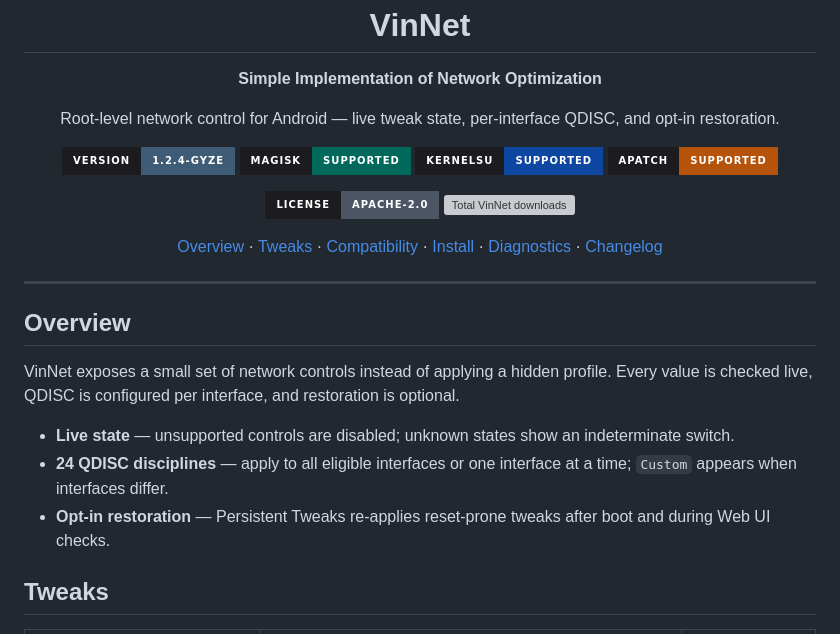
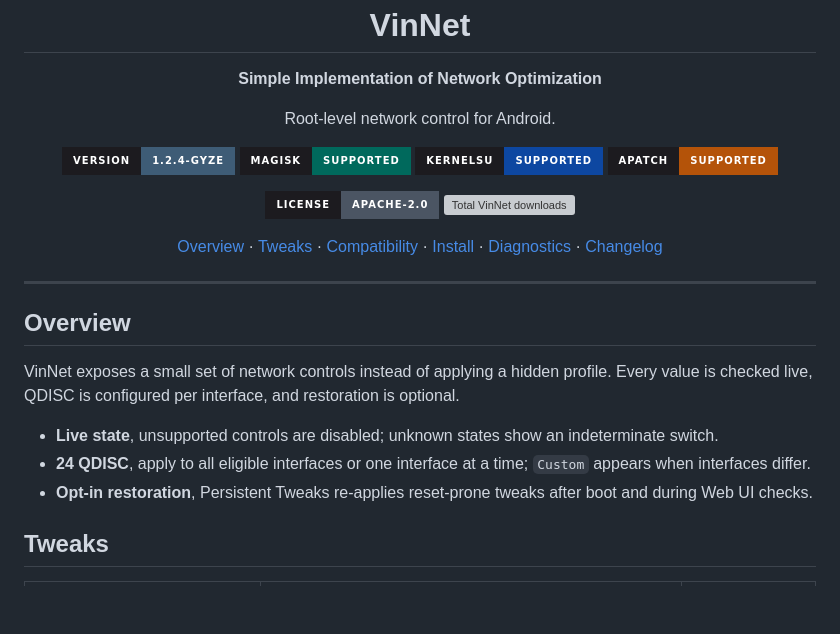
Before and after one commit to Vinzz1234567890/VinNet, a Markdown page: README.md, the part around the change. Rendered like a GitHub page; badges without logos; blank space fills up the shorter version; grey boxes are pictures that could not be loaded.

Commit message:
refine README.md for clarity and conciseness in descriptions

```diff
--- a/README.md
+++ b/README.md
@@ -9,7 +9,7 @@
 
 <p><b>Simple Implementation of Network Optimization</b></p>
 
-<p>Root-level network control for Android — live tweak state, per-interface QDISC, and opt-in restoration.</p>
+<p>Root-level network control for Android.</p>
 
 <p>
   <a href="https://github.com/Vinzz1234567890/VinNet/releases/latest"><img src="https://img.shields.io/badge/version-1.2.4--Gyze-3E5C76?style=for-the-badge&amp;labelColor=1C1B1F" alt="VinNet 1.2.4-Gyze" /></a>
@@ -40,9 +40,9 @@
 
 VinNet exposes a small set of network controls instead of applying a hidden profile. Every value is checked live, QDISC is configured per interface, and restoration is optional.
 
-- **Live state** — unsupported controls are disabled; unknown states show an indeterminate switch.
-- **24 QDISC disciplines** — apply to all eligible interfaces or one interface at a time; `Custom` appears when interfaces differ.
-- **Opt-in restoration** — Persistent Tweaks re-applies reset-prone tweaks after boot and during Web UI checks.
+- **Live state**, unsupported controls are disabled; unknown states show an indeterminate switch.
+- **24 QDISC**, apply to all eligible interfaces or one interface at a time; `Custom` appears when interfaces differ.
+- **Opt-in restoration**, Persistent Tweaks re-applies reset-prone tweaks after boot and during Web UI checks.
 
 ## Tweaks
 
```
